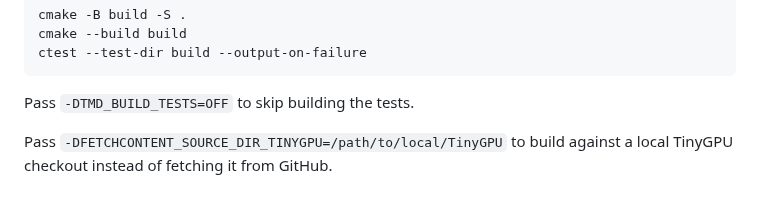
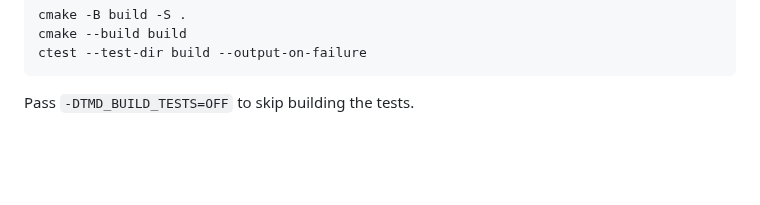
Before and after one commit to pschatzmann/TinyMaterialDesign, a Markdown page: README.md, the part around the change. Drawn GitHub-style; blank space fills up the shorter version.

````diff
--- a/README.md
+++ b/README.md
@@ -111,6 +111,3 @@ ctest --test-dir build --output-on-failure
 ```
 
 Pass `-DTMD_BUILD_TESTS=OFF` to skip building the tests.
-
-Pass `-DFETCHCONTENT_SOURCE_DIR_TINYGPU=/path/to/local/TinyGPU` to build
-against a local TinyGPU checkout instead of fetching it from GitHub.
````
Also changed, not shown: docs/Tutorial.md (+47 -21 lines), docs/images/virtualized-list.png (added), 6 other files.
